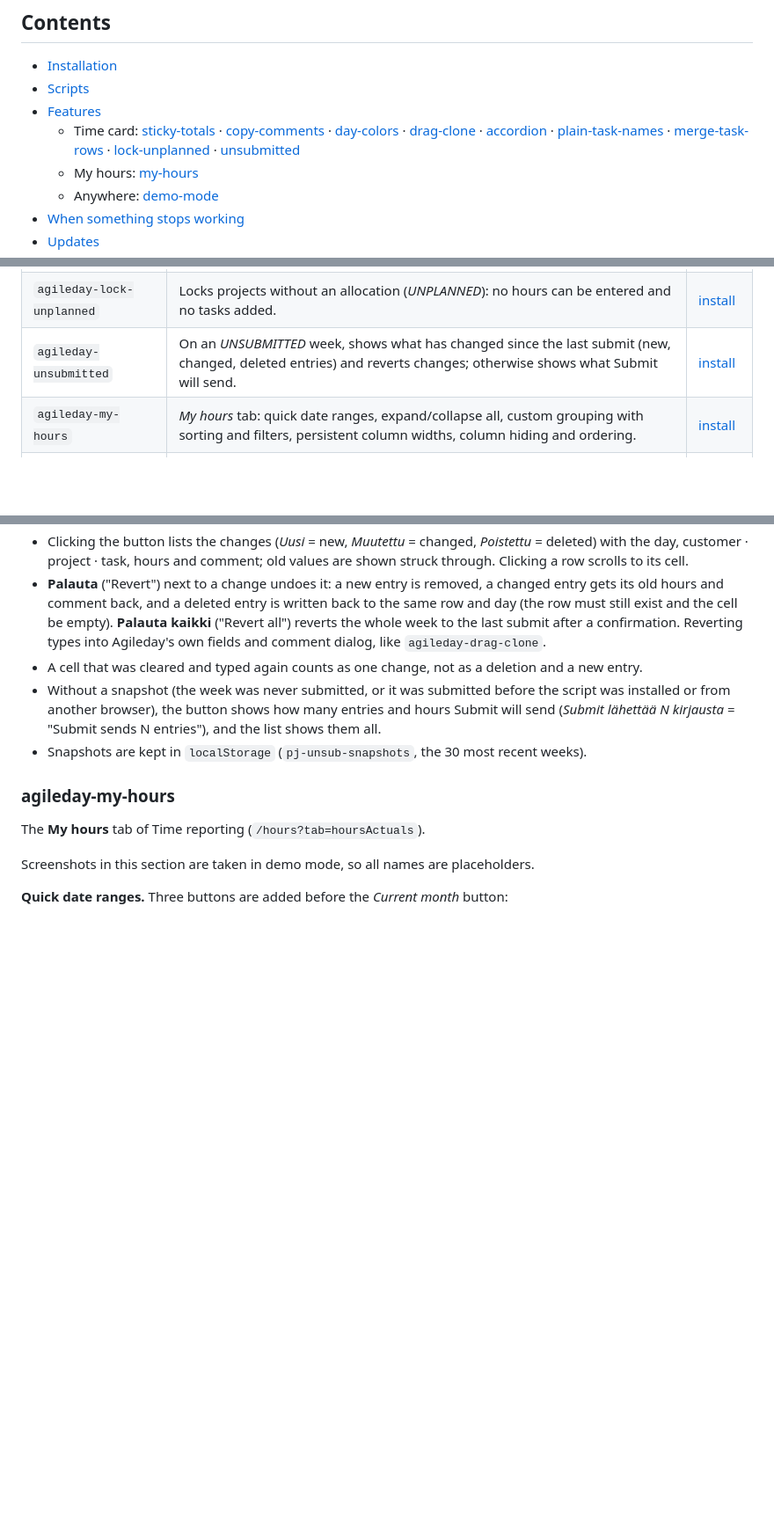
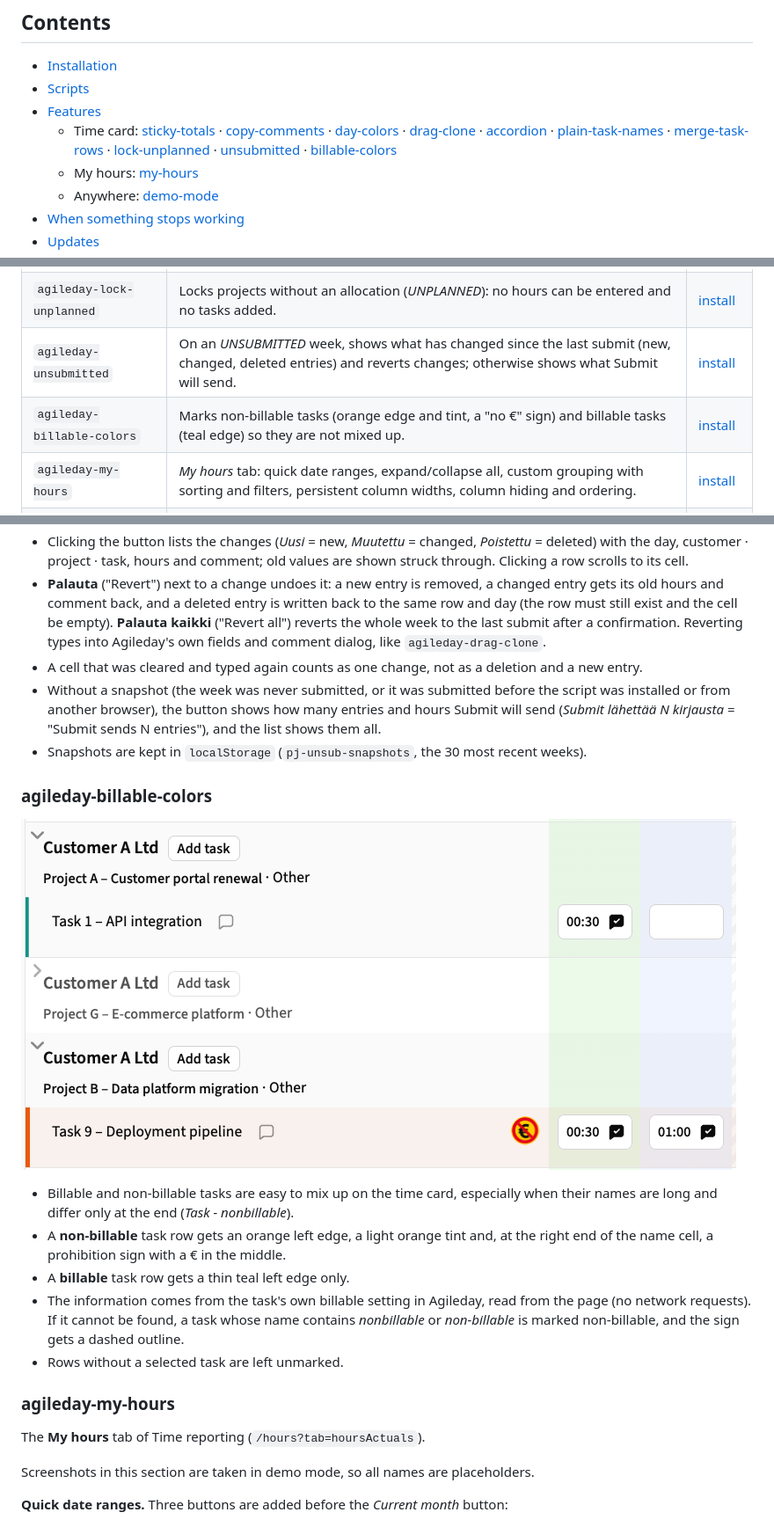
Before and after one commit to alfameCom/agileday-tampermonkey-scripts, a Markdown page: README.md, 3 parts joined by grey strips. Shown at 88% size. Rendered like a GitHub page; pictures changed too: img/time-card-billable-colors.png (added); blank space fills up the shorter version.

Commit message:
billable-colors 0.1.0 (uusi): non-billable-taskit €-kieltomerkillä, billable-taskeille turkoosi reuna
Co-Authored-By: Claude Opus 5.5 <noreply@anthropic.com>

```diff
--- a/README.md
+++ b/README.md
@@ -29,7 +29,8 @@ misbehaves, disable it in Tampermonkey and Agileday is back to normal.
     [plain-task-names](#agileday-plain-task-names) ·
     [merge-task-rows](#agileday-merge-task-rows) ·
     [lock-unplanned](#agileday-lock-unplanned) ·
-    [unsubmitted](#agileday-unsubmitted)
+    [unsubmitted](#agileday-unsubmitted) ·
+    [billable-colors](#agileday-billable-colors)
   - My hours: [my-hours](#agileday-my-hours)
   - Anywhere: [demo-mode](#agileday-demo-mode)
 - [When something stops working](#when-something-stops-working)
@@ -61,6 +62,7 @@ misbehaves, disable it in Tampermonkey and Agileday is back to normal.
 | `agileday-merge-task-rows` | Shows the rows of the same task as one row; several entries on one day appear as a sum with a count and open in a dialog for editing. | [install](https://raw.githubusercontent.com/alfameCom/agileday-tampermonkey-scripts/main/agileday-merge-task-rows.user.js) |
 | `agileday-lock-unplanned` | Locks projects without an allocation (*UNPLANNED*): no hours can be entered and no tasks added. | [install](https://raw.githubusercontent.com/alfameCom/agileday-tampermonkey-scripts/main/agileday-lock-unplanned.user.js) |
 | `agileday-unsubmitted` | On an *UNSUBMITTED* week, shows what has changed since the last submit (new, changed, deleted entries) and reverts changes; otherwise shows what Submit will send. | [install](https://raw.githubusercontent.com/alfameCom/agileday-tampermonkey-scripts/main/agileday-unsubmitted.user.js) |
+| `agileday-billable-colors` | Marks non-billable tasks (orange edge and tint, a "no €" sign) and billable tasks (teal edge) so they are not mixed up. | [install](https://raw.githubusercontent.com/alfameCom/agileday-tampermonkey-scripts/main/agileday-billable-colors.user.js) |
 | `agileday-my-hours` | *My hours* tab: quick date ranges, expand/collapse all, custom grouping with sorting and filters, persistent column widths, column hiding and ordering. | [install](https://raw.githubusercontent.com/alfameCom/agileday-tampermonkey-scripts/main/agileday-my-hours.user.js) |
 | `agileday-demo-mode` | Replaces names, customers, projects, tasks and descriptions with generic ones for screen recordings (Ctrl+Alt+D). | [install](https://raw.githubusercontent.com/alfameCom/agileday-tampermonkey-scripts/main/agileday-demo-mode.user.js) |
 
@@ -255,6 +257,21 @@ that hides it. Hiding is temporary: reloading the page brings the notice back.
 - Snapshots are kept in `localStorage` (`pj-unsub-snapshots`, the 30 most recent
   weeks).
 
+### agileday-billable-colors
+
+![A non-billable task row with an orange edge, tint and a no-euro sign, and a billable task row with a teal edge](img/time-card-billable-colors.png)
+
+- Billable and non-billable tasks are easy to mix up on the time card, especially when
+  their names are long and differ only at the end (*Task - nonbillable*).
+- A **non-billable** task row gets an orange left edge, a light orange tint and, at the
+  right end of the name cell, a prohibition sign with a € in the middle.
+- A **billable** task row gets a thin teal left edge only.
+- The information comes from the task's own billable setting in Agileday, read from the
+  page (no network requests). If it cannot be found, a task whose name contains
+  *nonbillable* or *non-billable* is marked non-billable, and the sign gets a dashed
+  outline.
+- Rows without a selected task are left unmarked.
+
 ### agileday-my-hours
 
 The **My hours** tab of Time reporting (`/hours?tab=hoursActuals`).
```
Also changed, not shown: docs/AGILEDAY-DOM.md (+30 -3 lines), 1 other file.
